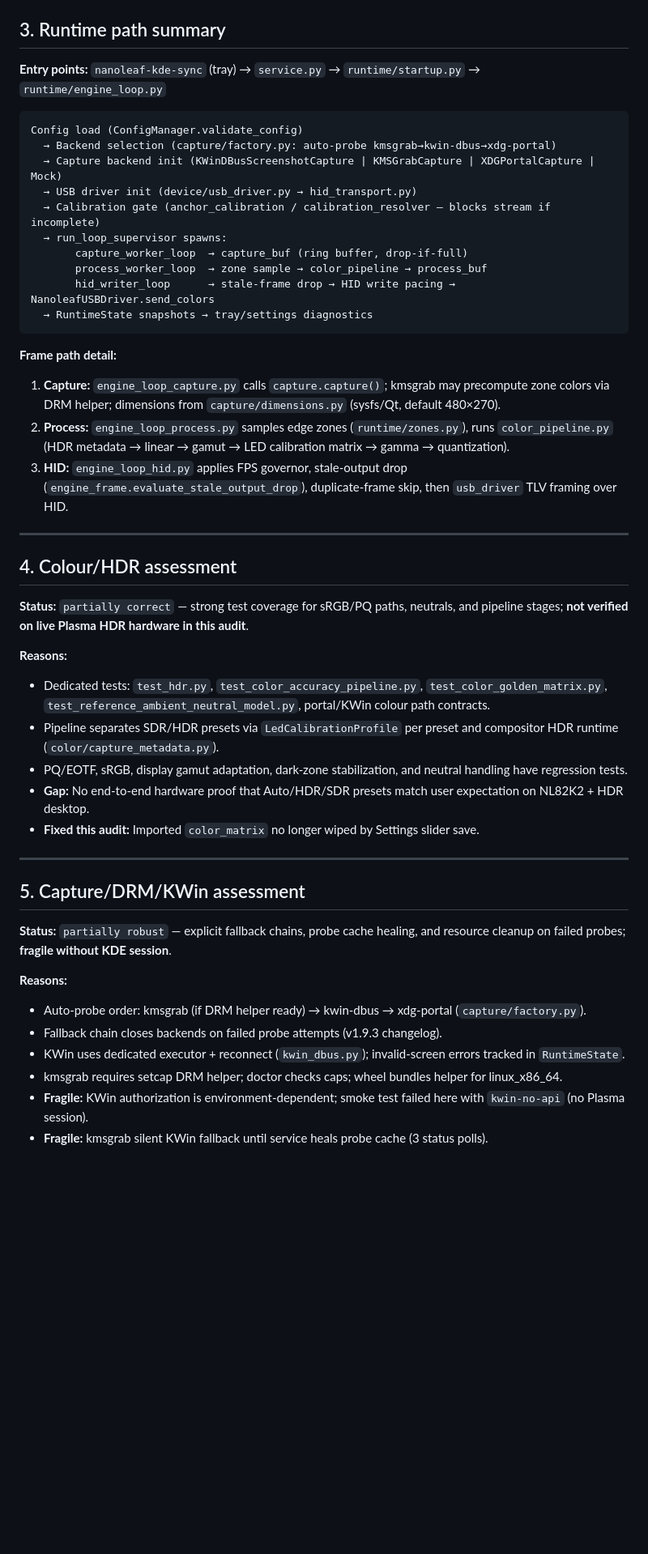
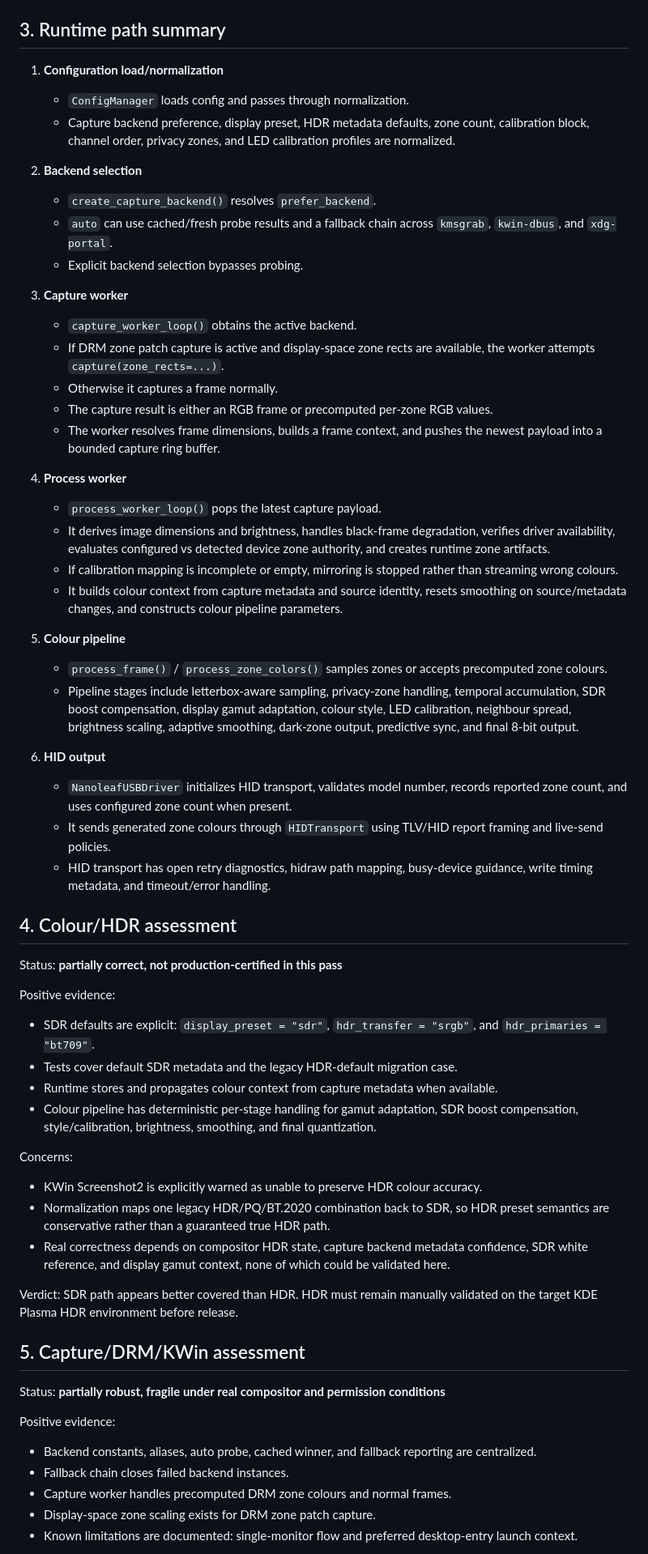
Before and after one commit to SpinGiantCRM/Nanoleaf-Screen-Mirror-for-KDE, a Markdown page: AUDIT_REPORT.md, the part around one of its changes. Shown at 81% size. GitHub-like rendering; blank space fills up the shorter version.

````diff
--- a/AUDIT_REPORT.md
+++ b/AUDIT_REPORT.md
@@ -87,53 +60,65 @@ The codebase is mature: 1550 automated tests pass, release gate is green, type/l
 
 ## 3. Runtime path summary
 
-**Entry points:** `nanoleaf-kde-sync` (tray) → `service.py` → `runtime/startup.py` → `runtime/engine_loop.py`
+1. **Configuration load/normalization**
+   - `ConfigManager` loads config and passes through normalization.
+   - Capture backend preference, display preset, HDR metadata defaults, zone count, calibration block, channel order, privacy zones, and LED calibration profiles are normalized.
 
-```
-Config load (ConfigManager.validate_config)
-  → Backend selection (capture/factory.py: auto-probe kmsgrab→kwin-dbus→xdg-portal)
-  → Capture backend init (KWinDBusScreenshotCapture | KMSGrabCapture | XDGPortalCapture | Mock)
-  → USB driver init (device/usb_driver.py → hid_transport.py)
-  → Calibration gate (anchor_calibration / calibration_resolver — blocks stream if incomplete)
-  → run_loop_supervisor spawns:
-       capture_worker_loop  → capture_buf (ring buffer, drop-if-full)
-       process_worker_loop  → zone sample → color_pipeline → process_buf
-       hid_writer_loop      → stale-frame drop → HID write pacing → NanoleafUSBDriver.send_colors
-  → RuntimeState snapshots → tray/settings diagnostics
-```
+2. **Backend selection**
+   - `create_capture_backend()` resolves `prefer_backend`.
+   - `auto` can use cached/fresh probe results and a fallback chain across `kmsgrab`, `kwin-dbus`, and `xdg-portal`.
+   - Explicit backend selection bypasses probing.
 
-**Frame path detail:**
+3. **Capture worker**
+   - `capture_worker_loop()` obtains the active backend.
+   - If DRM zone patch capture is active and display-space zone rects are available, the worker attempts `capture(zone_rects=...)`.
+   - Otherwise it captures a frame normally.
+   - The capture result is either an RGB frame or precomputed per-zone RGB values.
+   - The worker resolves frame dimensions, builds a frame context, and pushes the newest payload into a bounded capture ring buffer.
 
-1. **Capture:** `engine_loop_capture.py` calls `capture.capture()`; kmsgrab may precompute zone colors via DRM helper; dimensions from `capture/dimensions.py` (sysfs/Qt, default 480×270).
-2. **Process:** `engine_loop_process.py` samples edge zones (`runtime/zones.py`), runs `color_pipeline.py` (HDR metadata → linear → gamut → LED calibration matrix → gamma → quantization).
-3. **HID:** `engine_loop_hid.py` applies FPS governor, stale-output drop (`engine_frame.evaluate_stale_output_drop`), duplicate-frame skip, then `usb_driver` TLV framing over HID.
+4. **Process worker**
+   - `process_worker_loop()` pops the latest capture payload.
+   - It derives image dimensions and brightness, handles black-frame degradation, verifies driver availability, evaluates configured vs detected device zone authority, and creates runtime zone artifacts.
+   - If calibration mapping is incomplete or empty, mirroring is stopped rather than streaming wrong colours.
+   - It builds colour context from capture metadata and source identity, resets smoothing on source/metadata changes, and constructs colour pipeline parameters.
 
----
+5. **Colour pipeline**
+   - `process_frame()` / `process_zone_colors()` samples zones or accepts precomputed zone colours.
+   - Pipeline stages include letterbox-aware sampling, privacy-zone handling, temporal accumulation, SDR boost compensation, display gamut adaptation, colour style, LED calibration, neighbour spread, brightness scaling, adaptive smoothing, dark-zone output, predictive sync, and final 8-bit output.
+
+6. **HID output**
+   - `NanoleafUSBDriver` initializes HID transport, validates model number, records reported zone count, and uses configured zone count when present.
+   - It sends generated zone colours through `HIDTransport` using TLV/HID report framing and live-send policies.
+   - HID transport has open retry diagnostics, hidraw path mapping, busy-device guidance, write timing metadata, and timeout/error handling.
 
 ## 4. Colour/HDR assessment
 
-**Status:** `partially correct` — strong test coverage for sRGB/PQ paths, neutrals, and pipeline stages; **not verified on live Plasma HDR hardware in this audit**.
+Status: **partially correct, not production-certified in this pass**
 
-**Reasons:**
+Positive evidence:
 
-- Dedicated tests: `test_hdr.py`, `test_color_accuracy_pipeline.py`, `test_color_golden_matrix.py`, `test_reference_ambient_neutral_model.py`, portal/KWin colour path contracts.
-- Pipeline separates SDR/HDR presets via `LedCalibrationProfile` per preset and compositor HDR runtime (`color/capture_metadata.py`).
-- PQ/EOTF, sRGB, display gamut adaptation, dark-zone stabilization, and neutral handling have regression tests.
-- **Gap:** No end-to-end hardware proof that Auto/HDR/SDR presets match user expectation on NL82K2 + HDR desktop.
-- **Fixed this audit:** Imported `color_matrix` no longer wiped by Settings slider save.
+- SDR defaults are explicit: `display_preset = "sdr"`, `hdr_transfer = "srgb"`, and `hdr_primaries = "bt709"`.
+- Tests cover default SDR metadata and the legacy HDR-default migration case.
+- Runtime stores and propagates colour context from capture metadata when available.
+- Colour pipeline has deterministic per-stage handling for gamut adaptation, SDR boost compensation, style/calibration, brightness, smoothing, and final quantization.
 
----
+Concerns:
+
+- KWin Screenshot2 is explicitly warned as unable to preserve HDR colour accuracy.
+- Normalization maps one legacy HDR/PQ/BT.2020 combination back to SDR, so HDR preset semantics are conservative rather than a guaranteed true HDR path.
+- Real correctness depends on compositor HDR state, capture backend metadata confidence, SDR white reference, and display gamut context, none of which could be validated here.
+
+Verdict: SDR path appears better covered than HDR. HDR must remain manually validated on the target KDE Plasma HDR environment before release.
 
 ## 5. Capture/DRM/KWin assessment
 
-**Status:** `partially robust` — explicit fallback chains, probe cache healing, and resource cleanup on failed probes; **fragile without KDE session**.
+Status: **partially robust, fragile under real compositor and permission conditions**
 
-**Reasons:**
+Positive evidence:
 
-- Auto-probe order: kmsgrab (if DRM helper ready) → kwin-dbus → xdg-portal (`capture/factory.py`).
-- Fallback chain closes backends on failed probe attempts (v1.9.3 changelog).
-- KWin uses dedicated executor + reconnect (`kwin_dbus.py`); invalid-screen errors tracked in `RuntimeState`.
-- kmsgrab requires setcap DRM helper; doctor checks caps; wheel bundles helper for linux_x86_64.
-- **Fragile:** KWin authorization is environment-dependent; smoke test failed here with `kwin-no-api` (no Plasma session).
-- **Fragile:** kmsgrab silent KWin fallback until service heals probe cache (3 status polls).
+- Backend constants, aliases, auto probe, cached winner, and fallback reporting are centralized.
+- Fallback chain closes failed backend instances.
+- Capture worker handles precomputed DRM zone colours and normal frames.
+- Display-space zone scaling exists for DRM zone patch capture.
+- Known limitations are documented: single-monitor flow and preferred desktop-entry launch context.
 
````
Also changed, not shown: other parts of AUDIT_REPORT.md (+142 -128 lines).
